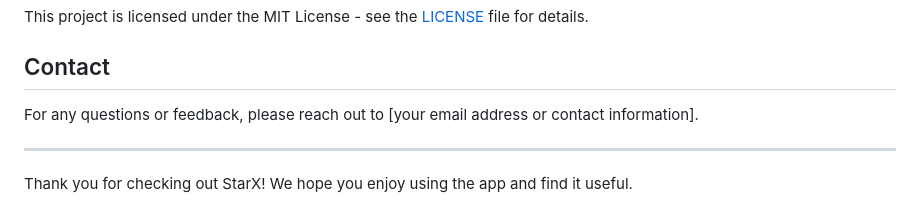
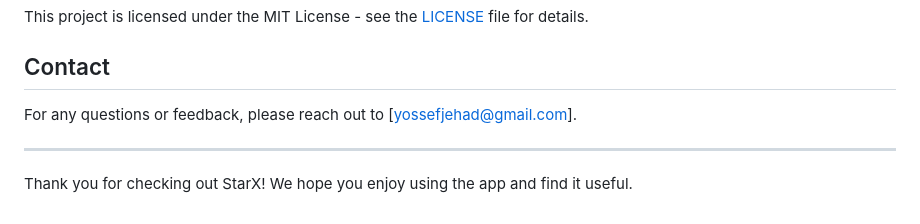
Before and after one commit to vortexyj/starx, a Markdown page: README.md, the part around the change. Rendered like a GitHub page.

```diff
--- a/README.md
+++ b/README.md
@@ -91,7 +91,7 @@ This project is licensed under the MIT License - see the [LICENSE](LICENSE) file
 
 ## Contact
 
-For any questions or feedback, please reach out to [your email address or contact information].
+For any questions or feedback, please reach out to [yossefjehad@gmail.com].
 
 ---
 
```
